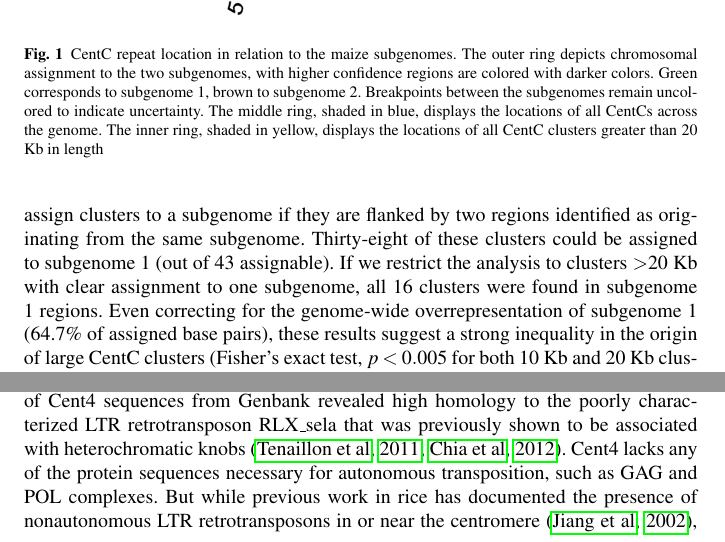
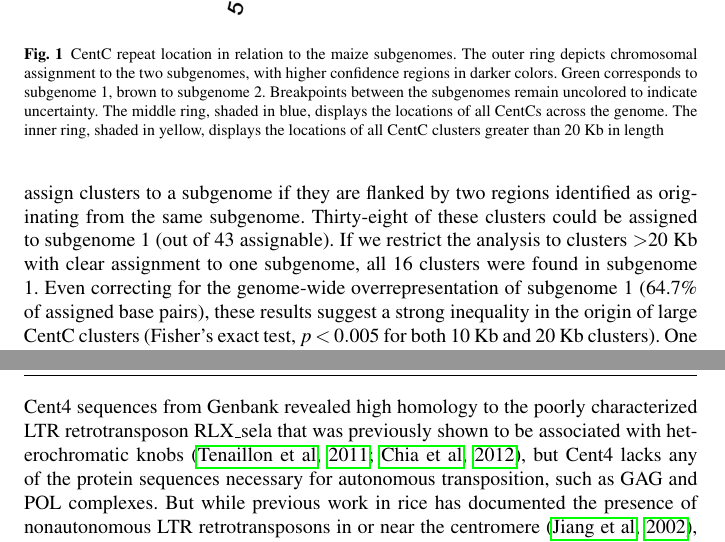
Before and after one commit to RILAB/centc_bilinski, a LaTeX paper (centc.tex): two parts of pages 6 and 7 of 24, joined at a grey line, cut so that both start at the same text. Compiled offline with pdfLaTeX.

Commit message:
working through final read

```diff
--- a/centc.tex
+++ b/centc.tex
@@ -244,7 +244,7 @@ Due to the maize iMap resource \citep{zhou2009single}, large clusters are less l
 Therefore, we focused our analyses on the 52 clusters $>$10 Kb in length (Supplementary Fig \ref{Supp_clusterhist}).
 We assign clusters to a subgenome if they are flanked by two regions identified as originating from the same  subgenome.
 Thirty-eight of these clusters could be assigned to subgenome 1 (out of 43 assignable).
-If we restrict the analysis to clusters  $>$20 Kb with clear assignment to one subgenome, all 16 clusters were found in subgenome 1 regions.
+If we restrict the analysis to clusters  $>$20 Kb with clear assignment to one subgenome, all 16 clusters were found in subgenome 1.
 Even correcting for the genome-wide overrepresentation of subgenome 1 (64.7\% of assigned base pairs), these results suggest a strong inequality in the origin of large CentC clusters (Fisher's exact test, $p<0.005$ for both 10 Kb and 20 Kb clusters).
 One cluster $>$20 Kb falls within an unassigned region on chromosome 3.
 This difference between the subgenomes is robust to different criteria of cluster size and distance (Table \ref{tab:suppvartandem}).
@@ -254,14 +254,13 @@ This difference between the subgenomes is robust to different criteria of cluste
 % Use the relevant command to insert your figure file.
 %  \includegraphics[width=0.75\textwidth]{circos.png}
 \includegraphics{Fig1_circos}
-\caption{CentC repeat location in relation to the maize subgenomes.  The outer ring depicts chromosomal assignment to the two subgenomes, with higher confidence regions are colored with darker colors.  Green corresponds to subgenome 1, brown to subgenome 2.  Breakpoints between the subgenomes remain uncolored to indicate uncertainty. The middle ring, shaded in blue, displays the locations of all CentCs across the genome.  The inner ring, shaded in yellow, displays the locations of all CentC clusters greater than 20 Kb in length}
+\caption{CentC repeat location in relation to the maize subgenomes.  The outer ring depicts chromosomal assignment to the two subgenomes, with higher confidence regions  in darker colors.  Green corresponds to subgenome 1, brown to subgenome 2.  Breakpoints between the subgenomes remain uncolored to indicate uncertainty. The middle ring, shaded in blue, displays the locations of all CentCs across the genome.  The inner ring, shaded in yellow, displays the locations of all CentC clusters greater than 20 Kb in length}
 \label{circos}
 \end{figure}
 
 Previous studies have also described the Cent4 repeat, a tandem pericentromeric repeat that occurs primarily on chromosome 4 \citep{Page2001}.
 Available evidence does not point to any centromere function for Cent4: CenH3 chromatin immunoprecipitation data \citep{Wolfgruber2009, jin2004maize} show no significant over-representation of Cent4 compared to five known non-centromeric TE’s, fiber FISH shows clear separation of Cent4 from centromeric repeats \citep{jin2004maize} and Cent4 probes lag behind CentC probes in cell division, suggesting that they are not found in the kinetochore \citep{Jiang2002, jin2004maize}.
-BLAST analyses of Cent4 sequences from Genbank revealed high homology to the poorly characterized LTR retrotransposon RLX\_sela that was previously shown to be associated with heterochromatic  knobs \citep{Tenaillon2011, Chia2012}.
-Cent4 lacks any of the protein sequences necessary for autonomous transposition, such as GAG and POL complexes.
+BLAST analyses of Cent4 sequences from Genbank revealed high homology to the poorly characterized LTR retrotransposon RLX\_sela that was previously shown to be associated with heterochromatic  knobs \citep{Tenaillon2011, Chia2012}, but Cent4 lacks any of the protein sequences necessary for autonomous transposition, such as GAG and POL complexes.
 But while previous work in rice has documented the presence of nonautonomous LTR retrotransposons  in or near the centromere \citep{Jiang2002}, RLX\_sela also appears to be missing the necessary primer binding sites that would distinguish it as a nonautonomous TE, suggesting that it may be a TE-derived tandem repeat unique to the pericentromere of chromosome 4.
 
 \subsection*{Relatedness of CentC in the maize genome}
```
Also changed, not shown: centc.tex (4 more changed lines).
